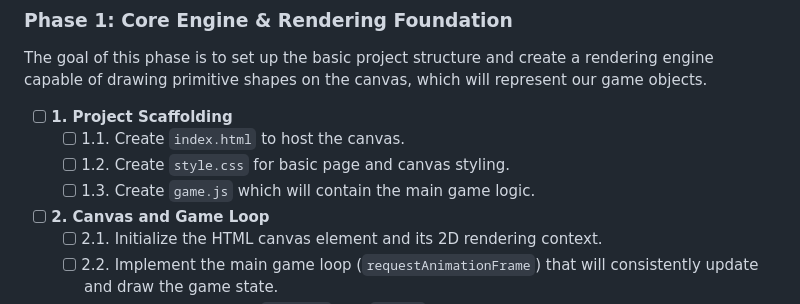
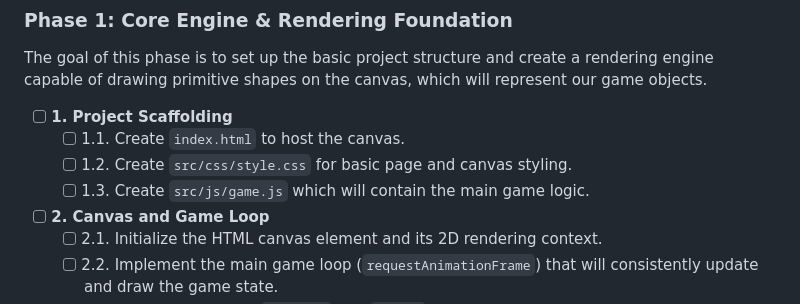
Before and after one commit to seutje/q-ant, a Markdown page: PLAN.md, the part around the change. Rendered like a GitHub page.

Commit message:
Update plan.

```diff
--- a/PLAN.md
+++ b/PLAN.md
@@ -10,8 +10,8 @@ The goal of this phase is to set up the basic project structure and create a ren
 
 - [ ] **1. Project Scaffolding**
     - [ ] 1.1. Create `index.html` to host the canvas.
-    - [ ] 1.2. Create `style.css` for basic page and canvas styling.
-    - [ ] 1.3. Create `game.js` which will contain the main game logic.
+    - [ ] 1.2. Create `src/css/style.css` for basic page and canvas styling.
+    - [ ] 1.3. Create `src/js/game.js` which will contain the main game logic.
 - [ ] **2. Canvas and Game Loop**
     - [ ] 2.1. Initialize the HTML canvas element and its 2D rendering context.
     - [ ] 2.2. Implement the main game loop (`requestAnimationFrame`) that will consistently update and draw the game state.
```
